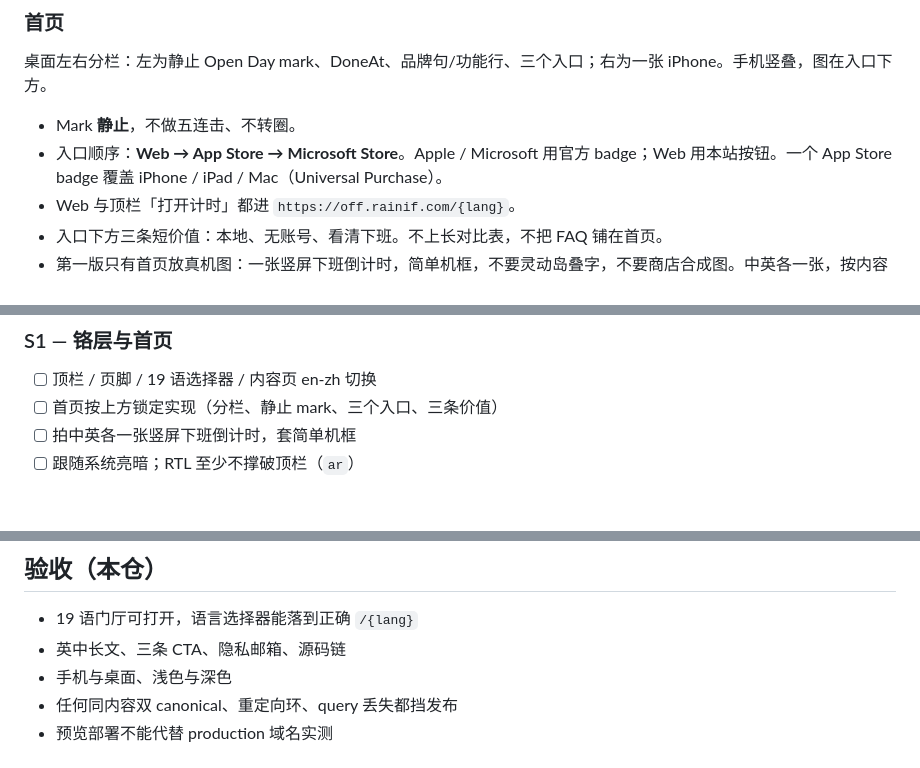
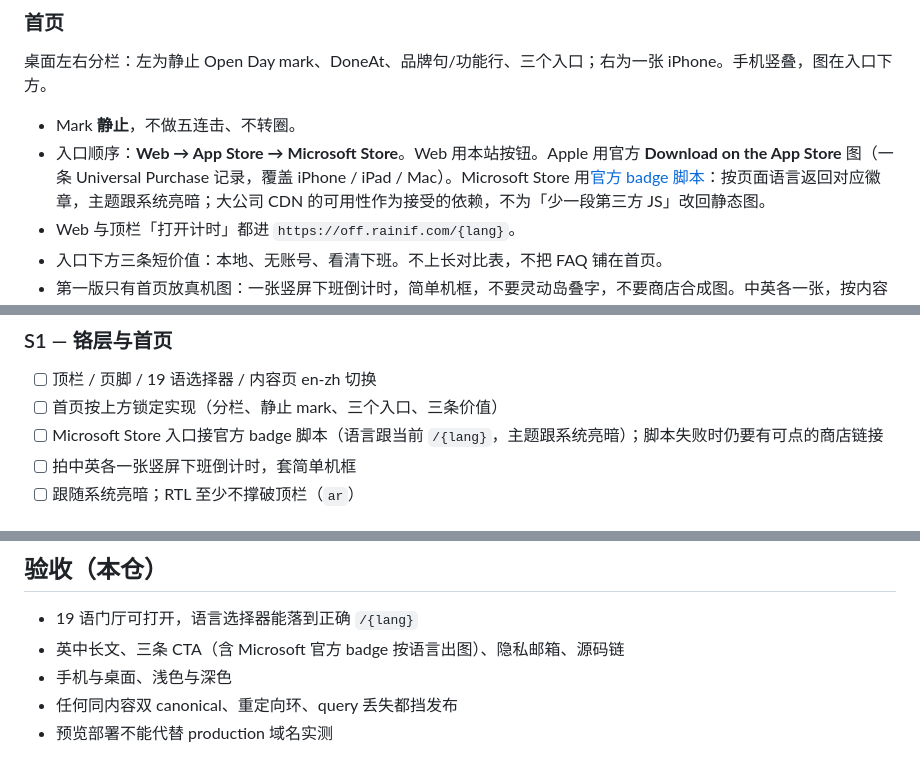
Before and after one commit to ififi2017/doneat.app, a Markdown page: PLAN.md, 3 parts joined by grey strips. GitHub-like rendering.

Commit message:
Use Microsoft’s official locale-aware store badge script.
The localized artwork and CDN availability outweigh keeping the homepage free of third-party JS.

Co-authored-by: Cursor <cursoragent@cursor.com>

```diff
--- a/PLAN.md
+++ b/PLAN.md
@@ -67,7 +67,7 @@
 桌面左右分栏：左为静止 Open Day mark、DoneAt、品牌句/功能行、三个入口；右为一张 iPhone。手机竖叠，图在入口下方。
 
 - Mark **静止**，不做五连击、不转圈。
-- 入口顺序：**Web → App Store → Microsoft Store**。Apple / Microsoft 用官方 badge；Web 用本站按钮。一个 App Store badge 覆盖 iPhone / iPad / Mac（Universal Purchase）。
+- 入口顺序：**Web → App Store → Microsoft Store**。Web 用本站按钮。Apple 用官方 **Download on the App Store** 图（一条 Universal Purchase 记录，覆盖 iPhone / iPad / Mac）。Microsoft Store 用[官方 badge 脚本](https://get.microsoft.com/badge/)：按页面语言返回对应徽章，主题跟系统亮暗；大公司 CDN 的可用性作为接受的依赖，不为「少一段第三方 JS」改回静态图。
 - Web 与顶栏「打开计时」都进 `https://off.rainif.com/{lang}`。
 - 入口下方三条短价值：本地、无账号、看清下班。不上长对比表，不把 FAQ 铺在首页。
 - 第一版只有首页放真机图：一张竖屏下班倒计时，简单机框，不要灵动岛叠字，不要商店合成图。中英各一张，按内容语言规则选用。
@@ -108,6 +108,7 @@
 
 - [ ] 顶栏 / 页脚 / 19 语选择器 / 内容页 en-zh 切换
 - [ ] 首页按上方锁定实现（分栏、静止 mark、三个入口、三条价值）
+- [ ] Microsoft Store 入口接官方 badge 脚本（语言跟当前 `/{lang}`，主题跟系统亮暗）；脚本失败时仍要有可点的商店链接
 - [ ] 拍中英各一张竖屏下班倒计时，套简单机框
 - [ ] 跟随系统亮暗；RTL 至少不撑破顶栏（`ar`）
 
@@ -149,7 +150,7 @@
 ## 验收（本仓）
 
 - 19 语门厅可打开，语言选择器能落到正确 `/{lang}`
-- 英中长文、三条 CTA、隐私邮箱、源码链
+- 英中长文、三条 CTA（含 Microsoft 官方 badge 按语言出图）、隐私邮箱、源码链
 - 手机与桌面、浅色与深色
 - 任何同内容双 canonical、重定向环、query 丢失都挡发布
 - 预览部署不能代替 production 域名实测
```
